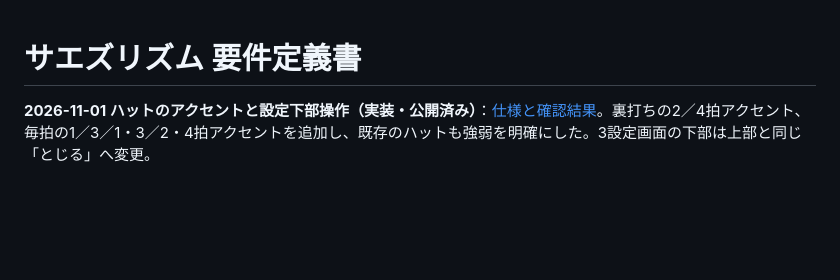
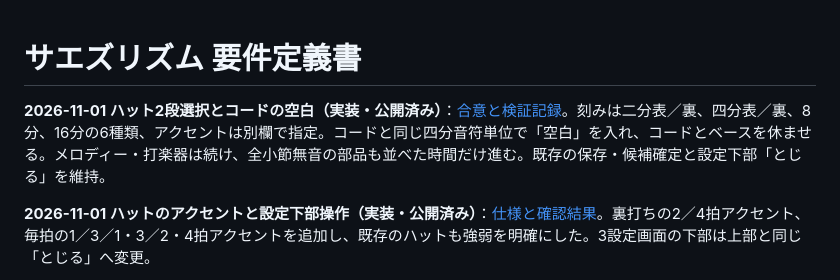
Before and after one commit to gerupon-lgtm/koekit, a Markdown page: docs/requirements-melody.md, the part around the change. Rendered like a GitHub page; blank space fills up the shorter version.

```diff
--- a/docs/requirements-melody.md
+++ b/docs/requirements-melody.md
@@ -1,4 +1,6 @@
 # サエズリズム 要件定義書
+
+**2026-11-01 ハット2段選択とコードの空白（実装・公開済み）**：[合意と検証記録](melody/hat-grid-20261101.md)。刻みは二分表／裏、四分表／裏、8分、16分の6種類、アクセントは別欄で指定。コードと同じ四分音符単位で「空白」を入れ、コードとベースを休ませる。メロディー・打楽器は続け、全小節無音の部品も並べた時間だけ進む。既存の保存・候補確定と設定下部「とじる」を維持。
 
 **2026-11-01 ハットのアクセントと設定下部操作（実装・公開済み）**：[仕様と確認結果](melody/sparse-backing-and-chord-beats.md)。裏打ちの2／4拍アクセント、毎拍の1／3／1・3／2・4拍アクセントを追加し、既存のハットも強弱を明確にした。3設定画面の下部は上部と同じ「とじる」へ変更。
 
```
Also changed, not shown: docs/melody/handoff.md (+2 -0 lines), docs/melody/hat-grid-20261101.md (+17 -2 lines).
